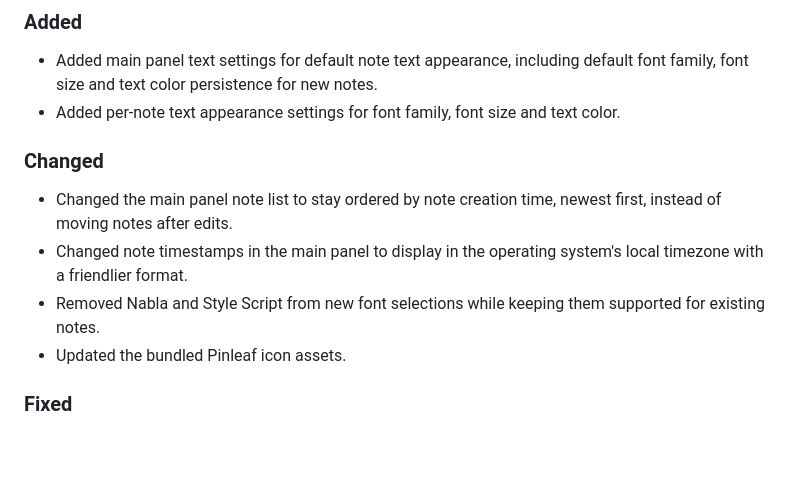
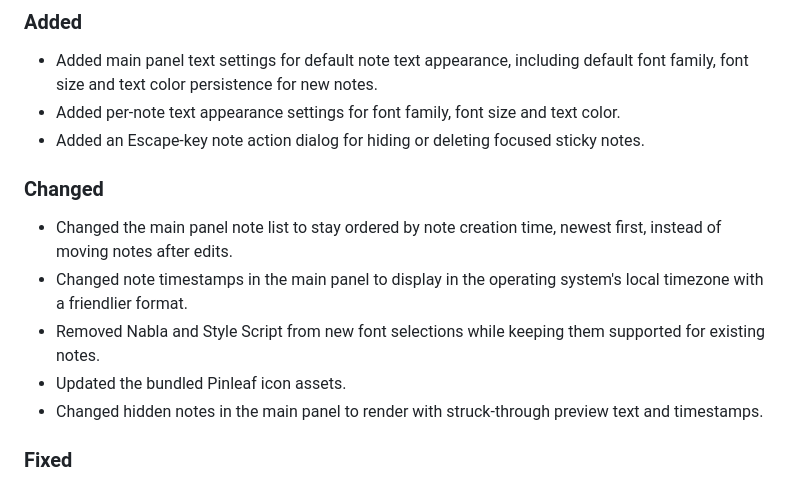
Before and after one commit to robmoraes/pinleaf, a Markdown page: CHANGELOG.md, the part around the change. Rendered like a GitHub page; blank space fills up the shorter version.

Commit message:
Update changelog for note actions

```diff
--- a/CHANGELOG.md
+++ b/CHANGELOG.md
@@ -13,6 +13,8 @@ and this project adheres to [Semantic Versioning](https://semver.org/spec/v2.0.0
   default font family, font size and text color persistence for new notes.
 - Added per-note text appearance settings for font family, font size and text
   color.
+- Added an Escape-key note action dialog for hiding or deleting focused sticky
+  notes.
 
 ### Changed
 
@@ -23,6 +25,8 @@ and this project adheres to [Semantic Versioning](https://semver.org/spec/v2.0.0
 - Removed Nabla and Style Script from new font selections while keeping them
   supported for existing notes.
 - Updated the bundled Pinleaf icon assets.
+- Changed hidden notes in the main panel to render with struck-through preview
+  text and timestamps.
 
 ### Fixed
 
```
